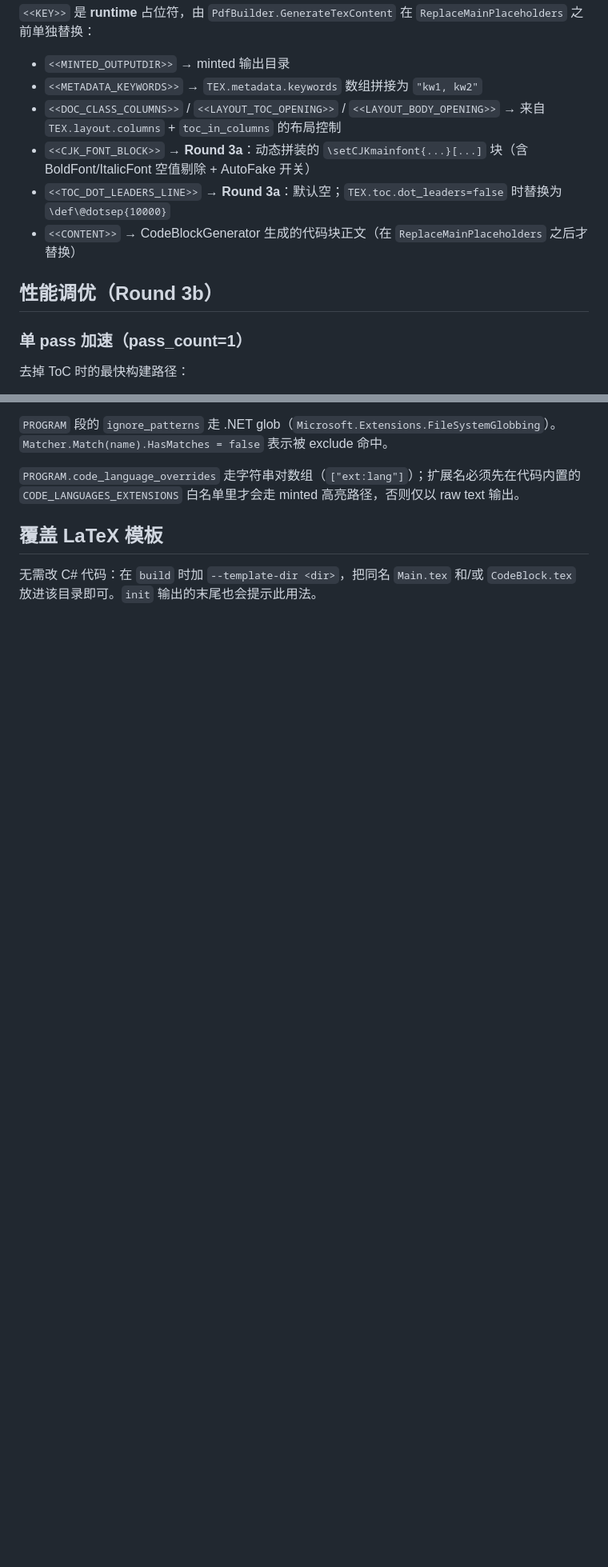
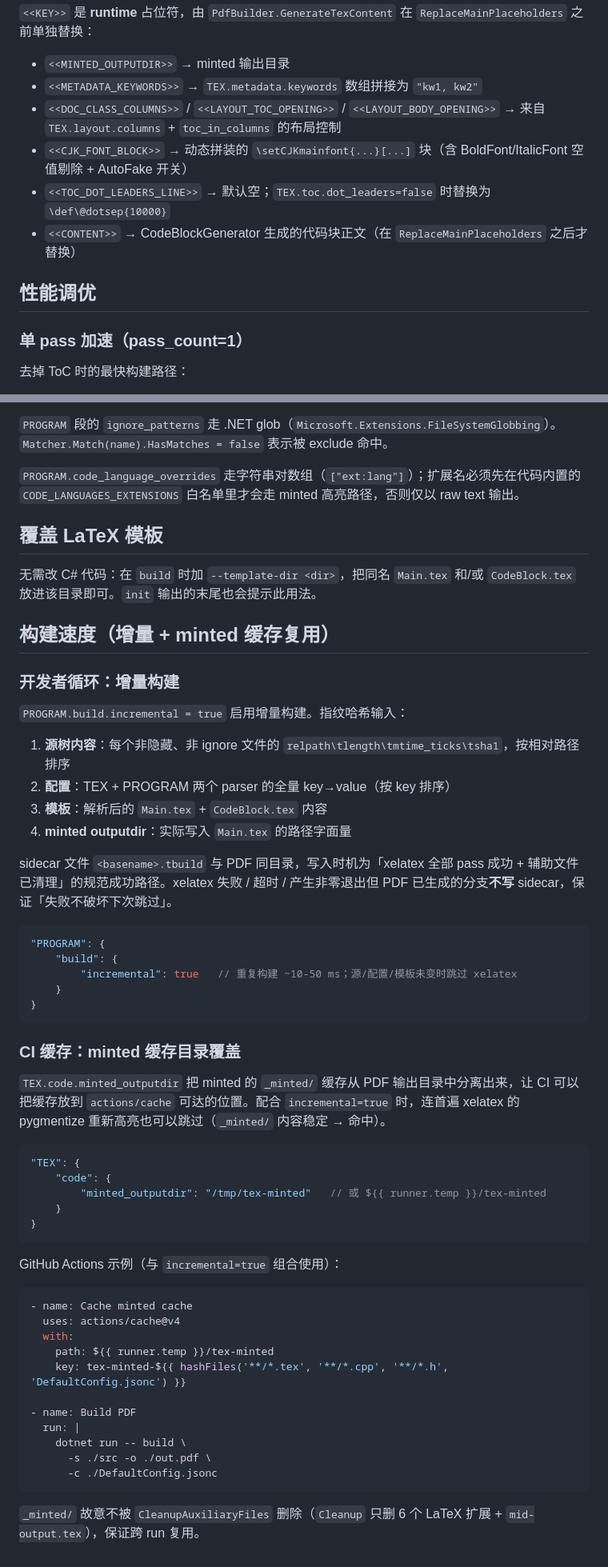
Before and after one commit to Aiza-Lee/template_builder, a Markdown page: docs/config_structure.md, 2 parts joined by grey strips. Shown at 80% size. Rendered like a GitHub page; blank space fills up the shorter version.

````diff
--- a/docs/config_structure.md
+++ b/docs/config_structure.md
@@ -193,11 +195,11 @@ microtype 默认三选项全开。如需彻底关闭以避免某些老 TeX Live
 - `<<MINTED_OUTPUTDIR>>` → minted 输出目录
 - `<<METADATA_KEYWORDS>>` → `TEX.metadata.keywords` 数组拼接为 `"kw1, kw2"`
 - `<<DOC_CLASS_COLUMNS>>` / `<<LAYOUT_TOC_OPENING>>` / `<<LAYOUT_BODY_OPENING>>` → 来自 `TEX.layout.columns` + `toc_in_columns` 的布局控制
-- `<<CJK_FONT_BLOCK>>` → **Round 3a**：动态拼装的 `\setCJKmainfont{...}[...]` 块（含 BoldFont/ItalicFont 空值剔除 + AutoFake 开关）
-- `<<TOC_DOT_LEADERS_LINE>>` → **Round 3a**：默认空；`TEX.toc.dot_leaders=false` 时替换为 `\def\@dotsep{10000}`
+- `<<CJK_FONT_BLOCK>>` → 动态拼装的 `\setCJKmainfont{...}[...]` 块（含 BoldFont/ItalicFont 空值剔除 + AutoFake 开关）
+- `<<TOC_DOT_LEADERS_LINE>>` → 默认空；`TEX.toc.dot_leaders=false` 时替换为 `\def\@dotsep{10000}`
 - `<<CONTENT>>` → CodeBlockGenerator 生成的代码块正文（在 `ReplaceMainPlaceholders` 之后才替换）
 
-## 性能调优（Round 3b）
+## 性能调优
 
 ### 单 pass 加速（pass_count=1）
 
@@ -241,3 +243,54 @@ microtype 默认三选项全开。如需彻底关闭以避免某些老 TeX Live
 ## 覆盖 LaTeX 模板
 
 无需改 C# 代码：在 `build` 时加 `--template-dir <dir>`，把同名 `Main.tex` 和/或 `CodeBlock.tex` 放进该目录即可。`init` 输出的末尾也会提示此用法。
+
+## 构建速度（增量 + minted 缓存复用）
+
+### 开发者循环：增量构建
+
+`PROGRAM.build.incremental = true` 启用增量构建。指纹哈希输入：
+
+1. **源树内容**：每个非隐藏、非 ignore 文件的 `relpath\tlength\tmtime_ticks\tsha1`，按相对路径排序
+2. **配置**：TEX + PROGRAM 两个 parser 的全量 key→value（按 key 排序）
+3. **模板**：解析后的 `Main.tex` + `CodeBlock.tex` 内容
+4. **minted outputdir**：实际写入 `Main.tex` 的路径字面量
+
+sidecar 文件 `<basename>.tbuild` 与 PDF 同目录，写入时机为「xelatex 全部 pass 成功 + 辅助文件已清理」的规范成功路径。xelatex 失败 / 超时 / 产生非零退出但 PDF 已生成的分支**不写** sidecar，保证「失败不破坏下次跳过」。
+
+```jsonc
+"PROGRAM": {
+    "build": {
+        "incremental": true   // 重复构建 ~10-50 ms；源/配置/模板未变时跳过 xelatex
+    }
+}
+```
+
+### CI 缓存：minted 缓存目录覆盖
+
+`TEX.code.minted_outputdir` 把 minted 的 `_minted/` 缓存从 PDF 输出目录中分离出来，让 CI 可以把缓存放到 `actions/cache` 可达的位置。配合 `incremental=true` 时，连首遍 xelatex 的 pygmentize 重新高亮也可以跳过（`_minted/` 内容稳定 → 命中）。
+
+```jsonc
+"TEX": {
+    "code": {
+        "minted_outputdir": "/tmp/tex-minted"   // 或 ${{ runner.temp }}/tex-minted
+    }
+}
+```
+
+GitHub Actions 示例（与 `incremental=true` 组合使用）：
+
+```yaml
+- name: Cache minted cache
+  uses: actions/cache@v4
+  with:
+    path: ${{ runner.temp }}/tex-minted
+    key: tex-minted-${{ hashFiles('**/*.tex', '**/*.cpp', '**/*.h', 'DefaultConfig.jsonc') }}
+
+- name: Build PDF
+  run: |
+    dotnet run -- build \
+      -s ./src -o ./out.pdf \
+      -c ./DefaultConfig.jsonc
+```
+
+`_minted/` 故意不被 `CleanupAuxiliaryFiles` 删除（`Cleanup` 只删 6 个 LaTeX 扩展 + `mid-output.tex`），保证跨 run 复用。
````
Also changed, not shown: other parts of docs/config_structure.md (+47 -45 lines), CLAUDE.md (+4 -2 lines).
